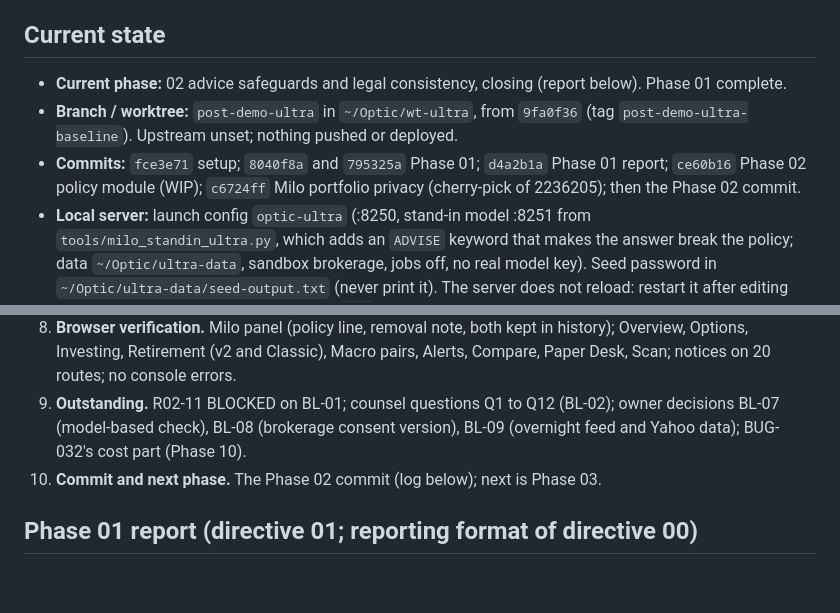
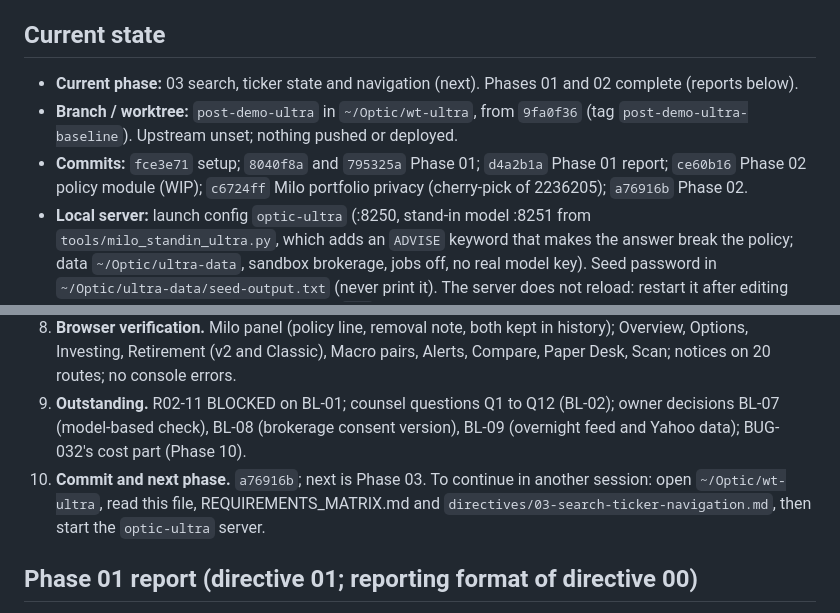
Before and after one commit to alexyazji2-boop/optic, a Markdown page: docs/post-demo-ultra/PROGRESS.md, 2 parts joined by grey strips. GitHub-like rendering; blank space fills up the shorter version.

Commit message:
Post-demo ultra: Phase 02 commit id in PROGRESS
Co-Authored-By: Claude Opus 5.5 <noreply@anthropic.com>

```diff
--- a/docs/post-demo-ultra/PROGRESS.md
+++ b/docs/post-demo-ultra/PROGRESS.md
@@ -4,9 +4,9 @@ Read this and [REQUIREMENTS_MATRIX.md](REQUIREMENTS_MATRIX.md) before changing a
 
 ## Current state
 
-- **Current phase:** 02 advice safeguards and legal consistency, closing (report below). Phase 01 complete.
+- **Current phase:** 03 search, ticker state and navigation (next). Phases 01 and 02 complete (reports below).
 - **Branch / worktree:** `post-demo-ultra` in `~/Optic/wt-ultra`, from `9fa0f36` (tag `post-demo-ultra-baseline`). Upstream unset; nothing pushed or deployed.
-- **Commits:** `fce3e71` setup; `8040f8a` and `795325a` Phase 01; `d4a2b1a` Phase 01 report; `ce60b16` Phase 02 policy module (WIP); `c6724ff` Milo portfolio privacy (cherry-pick of 2236205); then the Phase 02 commit.
+- **Commits:** `fce3e71` setup; `8040f8a` and `795325a` Phase 01; `d4a2b1a` Phase 01 report; `ce60b16` Phase 02 policy module (WIP); `c6724ff` Milo portfolio privacy (cherry-pick of 2236205); `a76916b` Phase 02.
 - **Local server:** launch config `optic-ultra` (:8250, stand-in model :8251 from `tools/milo_standin_ultra.py`, which adds an `ADVISE` keyword that makes the answer break the policy; data `~/Optic/ultra-data`, sandbox brokerage, jobs off, no real model key). Seed password in `~/Optic/ultra-data/seed-output.txt` (never print it). The server does not reload: restart it after editing static files, or the browser keeps the old `?v=` copies.
 - **Working folder (outside the repo):** `~/Optic/work/post-demo-ultra-2026-10-29/` (tools/, crawl1/, dead/, sheets/, baseline/, milo/, registry/, phase02/).
 - **Resource rule:** at most two subagents at a time (DECISIONS D-007).
@@ -23,7 +23,7 @@ Read this and [REQUIREMENTS_MATRIX.md](REQUIREMENTS_MATRIX.md) before changing a
 7. **Passed / failed.** Final suite 7471 passed, 1 skipped, 0 failed (run 7). Output check on unseen sentences: 10 of 40 advice caught and 2 of 40 research wrongly flagged (set A, version 2); 27 of 50 and 1 of 50 (set B, version 3); version 4 not yet measured on unseen sentences. 0 false alarms on 544 sentences of stored real-model text and 2,361 of Optic's own research text. Requirements R02-01 to R02-13: 12 PASS, R02-11 BLOCKED. The seven named prompts with the real model: NOT TESTED (BL-01).
 8. **Browser verification.** Milo panel (policy line, removal note, both kept in history); Overview, Options, Investing, Retirement (v2 and Classic), Macro pairs, Alerts, Compare, Paper Desk, Scan; notices on 20 routes; no console errors.
 9. **Outstanding.** R02-11 BLOCKED on BL-01; counsel questions Q1 to Q12 (BL-02); owner decisions BL-07 (model-based check), BL-08 (brokerage consent version), BL-09 (overnight feed and Yahoo data); BUG-032's cost part (Phase 10).
-10. **Commit and next phase.** The Phase 02 commit (log below); next is Phase 03.
+10. **Commit and next phase.** `a76916b`; next is Phase 03. To continue in another session: open `~/Optic/wt-ultra`, read this file, REQUIREMENTS_MATRIX.md and `directives/03-search-ticker-navigation.md`, then start the `optic-ultra` server.
 
 ## Phase 01 report (directive 01; reporting format of directive 00)
 
```
